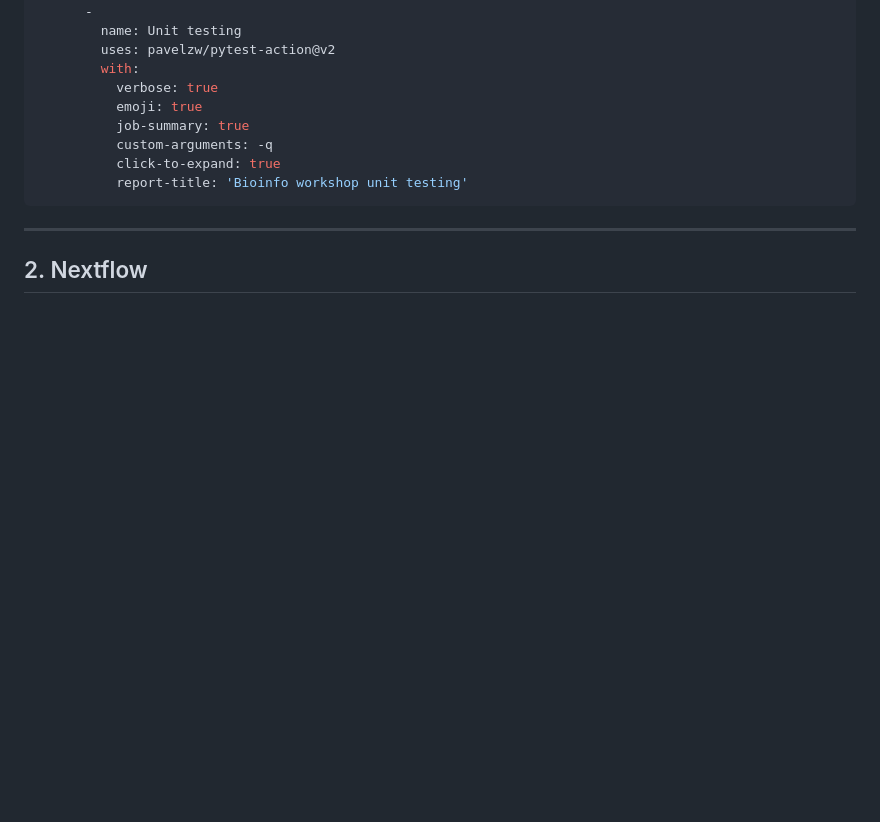
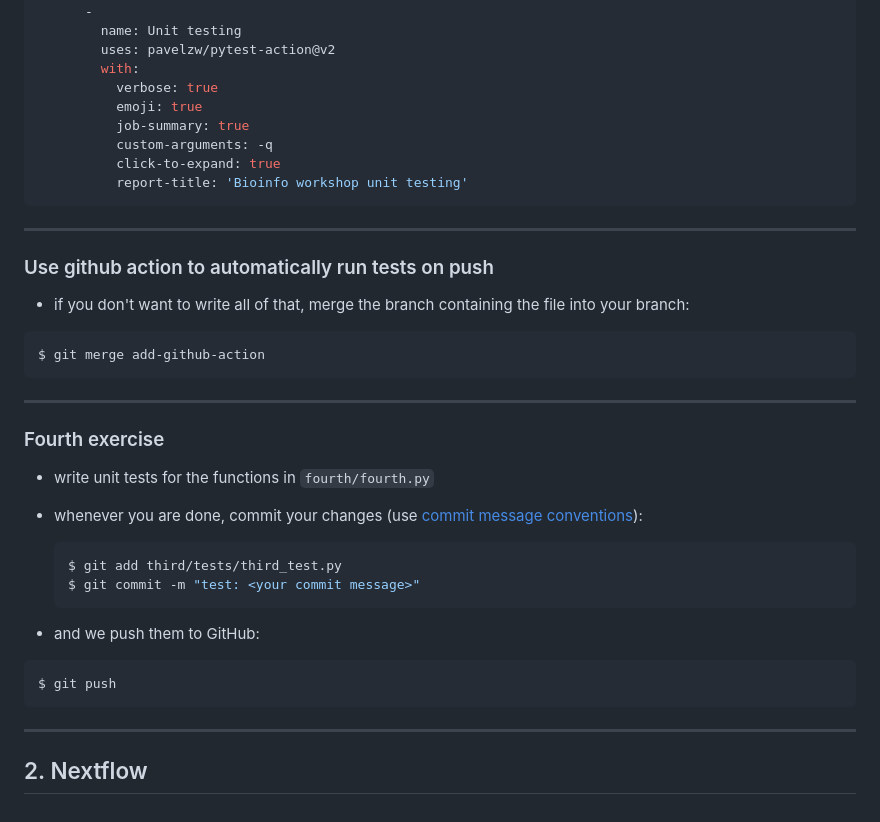
Before and after one commit to InPreD/25-06_bioinfo_ws, a Markdown page: bioinfo_ws/README.md, the part around the change. Drawn GitHub-style; blank space fills up the shorter version.

Commit message:
docs: guide to fourth exercise

````diff
--- a/bioinfo_ws/README.md
+++ b/bioinfo_ws/README.md
@@ -243,4 +243,32 @@ jobs:
 
 ---
 
+### Use github action to automatically run tests on push
+
+- if you don't want to write all of that, merge the branch containing the file into your branch:
+
+```bash
+$ git merge add-github-action
+```
+
+---
+
+### Fourth exercise
+
+- write unit tests for the functions in `fourth/fourth.py`
+- whenever you are done, commit your changes (use [commit message conventions](https://inpred.github.io/24-03_bioinfo_ws/#19)):
+
+  ```bash
+  $ git add third/tests/third_test.py
+  $ git commit -m "test: <your commit message>"
+  ```
+
+- and we push them to GitHub:
+
+```bash
+$ git push
+```
+
+---
+
 ## 2. Nextflow
````
